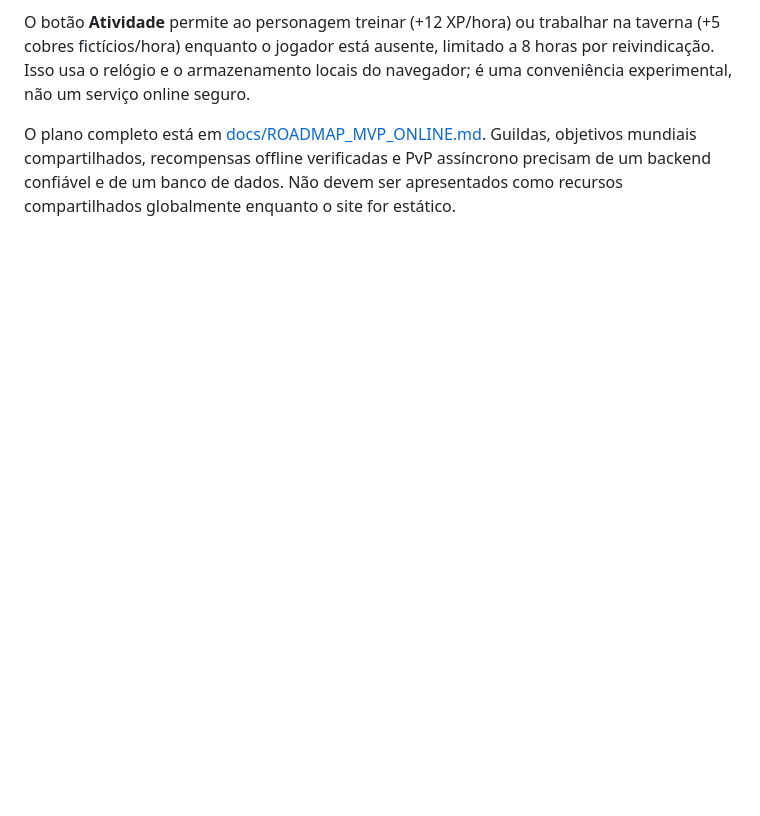
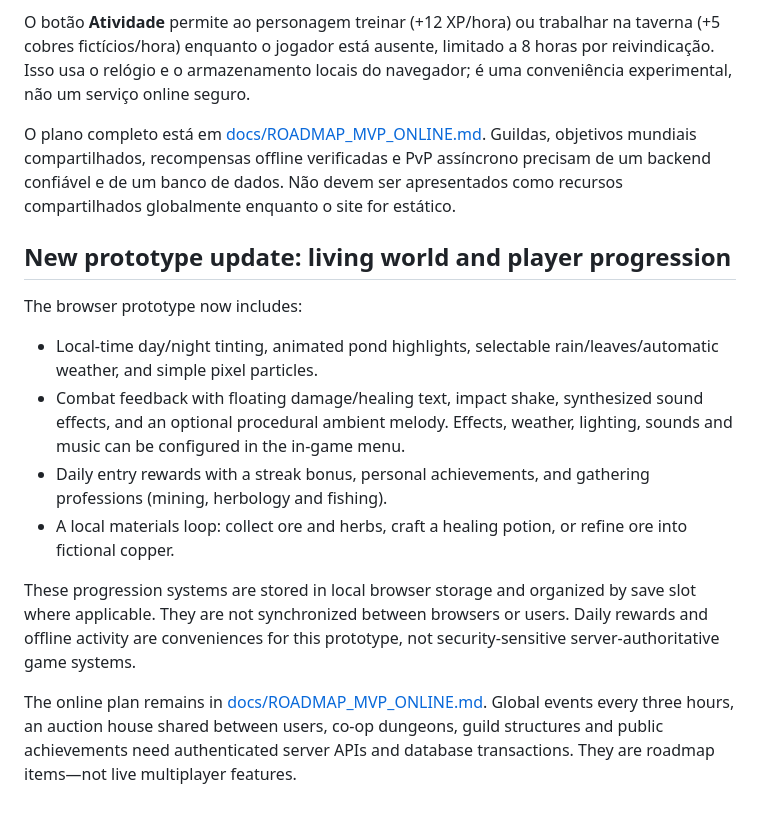
Before and after one commit to jmc-dev-br/reinos-em-ruina, a Markdown page: README.md, the part around the change. GitHub-like rendering; blank space fills up the shorter version.

Commit message:
Document living world effects and local progression

```diff
--- a/README.md
+++ b/README.md
@@ -79,3 +79,15 @@ O protótipo agora inclui uma batalha experimental por cartas, aberta pelo botã
 O botão **Atividade** permite ao personagem treinar (+12 XP/hora) ou trabalhar na taverna (+5 cobres fictícios/hora) enquanto o jogador está ausente, limitado a 8 horas por reivindicação. Isso usa o relógio e o armazenamento locais do navegador; é uma conveniência experimental, não um serviço online seguro.
 
 O plano completo está em [docs/ROADMAP_MVP_ONLINE.md](docs/ROADMAP_MVP_ONLINE.md). Guildas, objetivos mundiais compartilhados, recompensas offline verificadas e PvP assíncrono precisam de um backend confiável e de um banco de dados. Não devem ser apresentados como recursos compartilhados globalmente enquanto o site for estático.
+
+## New prototype update: living world and player progression
+
+The browser prototype now includes:
+- Local-time day/night tinting, animated pond highlights, selectable rain/leaves/automatic weather, and simple pixel particles.
+- Combat feedback with floating damage/healing text, impact shake, synthesized sound effects, and an optional procedural ambient melody. Effects, weather, lighting, sounds and music can be configured in the in-game menu.
+- Daily entry rewards with a streak bonus, personal achievements, and gathering professions (mining, herbology and fishing).
+- A local materials loop: collect ore and herbs, craft a healing potion, or refine ore into fictional copper.
+
+These progression systems are stored in local browser storage and organized by save slot where applicable. They are not synchronized between browsers or users. Daily rewards and offline activity are conveniences for this prototype, not security-sensitive server-authoritative game systems.
+
+The online plan remains in [docs/ROADMAP_MVP_ONLINE.md](docs/ROADMAP_MVP_ONLINE.md). Global events every three hours, an auction house shared between users, co-op dungeons, guild structures and public achievements need authenticated server APIs and database transactions. They are roadmap items—not live multiplayer features.
```
